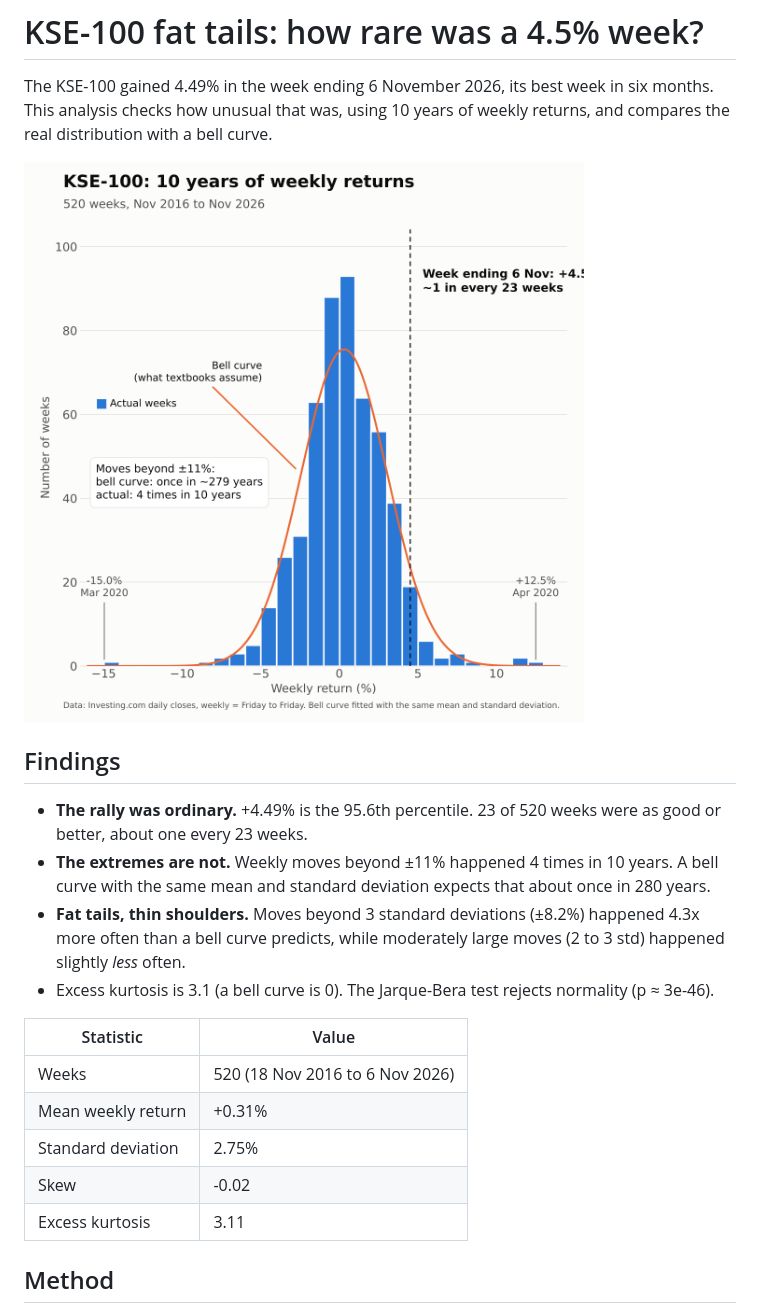
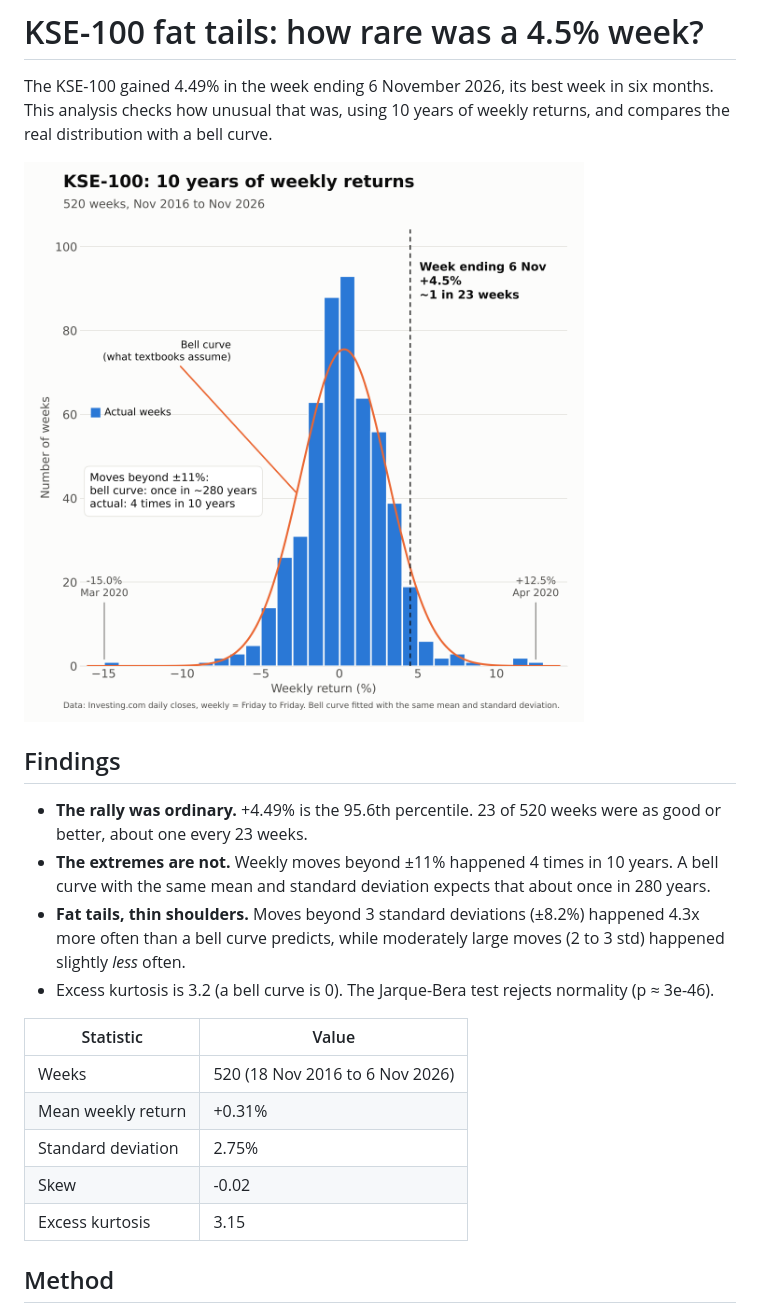
Before and after one commit to imann128/pk-market-analysis, a Markdown page: 2026-11-kse100-fat-tails/README.md, the part around the change. Rendered like a GitHub page; pictures changed too: 2026-11-kse100-fat-tails/kse100_weekly_returns.png.

Commit message:
Fix histogram curve scaling, use unbiased skew/kurtosis, clean up comments

```diff
--- a/2026-11-kse100-fat-tails/README.md
+++ b/2026-11-kse100-fat-tails/README.md
@@ -9,7 +9,7 @@ The KSE-100 gained 4.49% in the week ending 6 November 2026, its best week in si
 - **The rally was ordinary.** +4.49% is the 95.6th percentile. 23 of 520 weeks were as good or better, about one every 23 weeks.
 - **The extremes are not.** Weekly moves beyond ±11% happened 4 times in 10 years. A bell curve with the same mean and standard deviation expects that about once in 280 years.
 - **Fat tails, thin shoulders.** Moves beyond 3 standard deviations (±8.2%) happened 4.3x more often than a bell curve predicts, while moderately large moves (2 to 3 std) happened slightly *less* often.
-- Excess kurtosis is 3.1 (a bell curve is 0). The Jarque-Bera test rejects normality (p ≈ 3e-46).
+- Excess kurtosis is 3.2 (a bell curve is 0). The Jarque-Bera test rejects normality (p ≈ 3e-46).
 
 | Statistic | Value |
 |---|---|
@@ -17,7 +17,7 @@ The KSE-100 gained 4.49% in the week ending 6 November 2026, its best week in si
 | Mean weekly return | +0.31% |
 | Standard deviation | 2.75% |
 | Skew | -0.02 |
-| Excess kurtosis | 3.11 |
+| Excess kurtosis | 3.15 |
 
 ## Method
 
```
Also changed, not shown: 3 other files.
